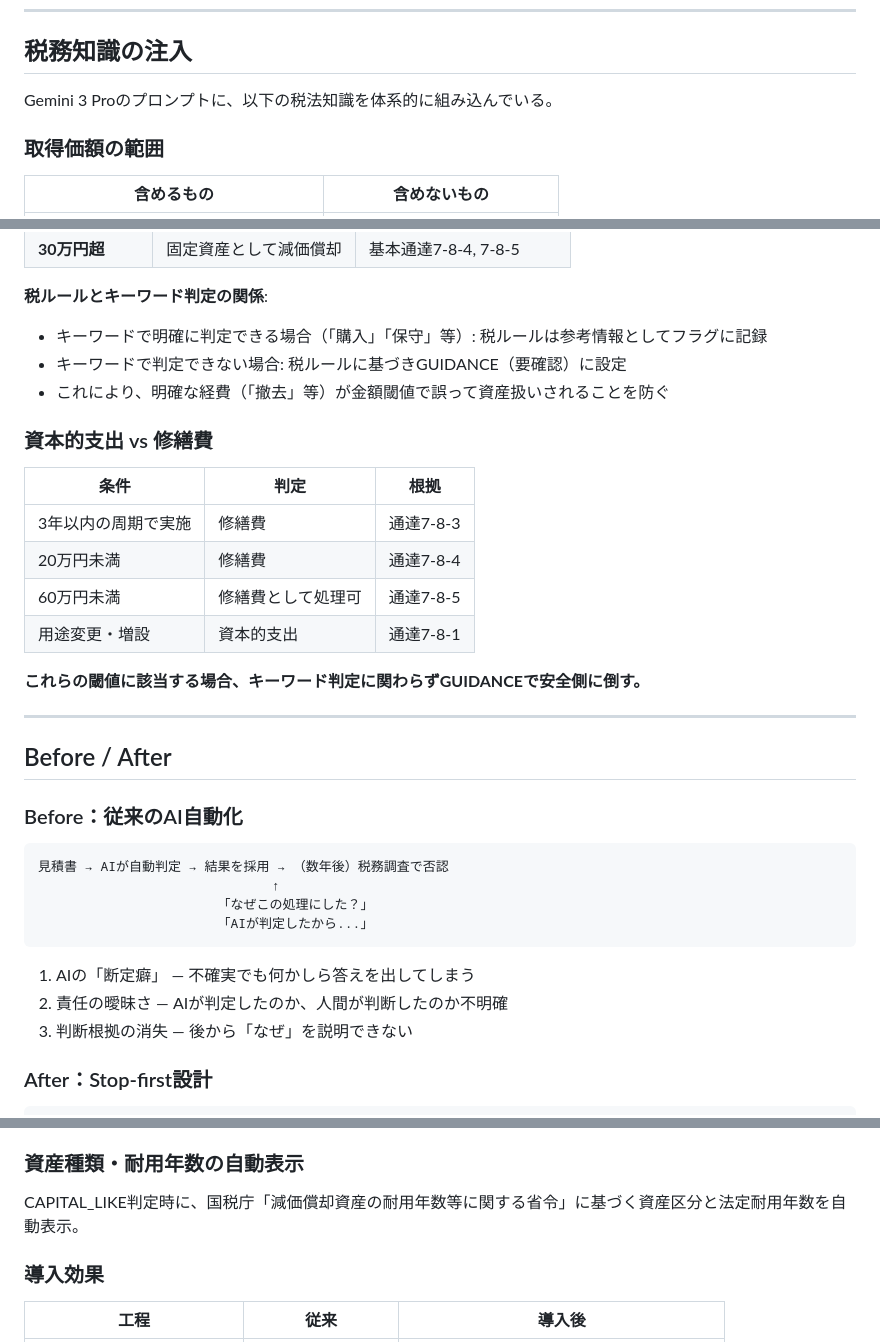
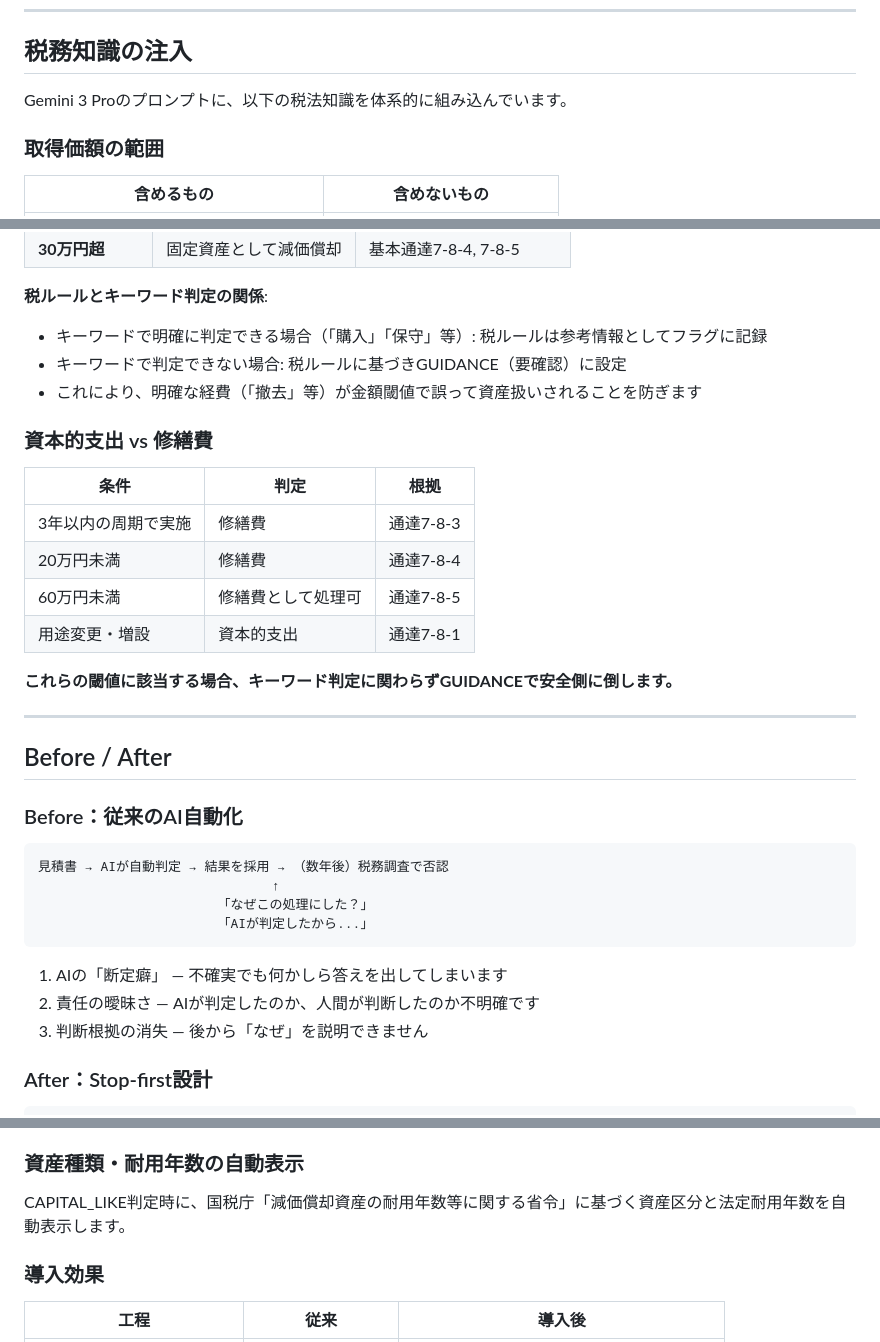
Before and after one commit to Majiro-ns/fixed-asset-agentic, a Markdown page: docs/zenn_article_draft.md, 3 parts joined by grey strips. Rendered like a GitHub page.

````diff
--- a/docs/zenn_article_draft.md
+++ b/docs/zenn_article_draft.md
@@ -212,7 +212,7 @@ graph TB
 
 ## 税務知識の注入
 
-Gemini 3 Proのプロンプトに、以下の税法知識を体系的に組み込んでいる。
+Gemini 3 Proのプロンプトに、以下の税法知識を体系的に組み込んでいます。
 
 ### 取得価額の範囲
 
@@ -240,7 +240,7 @@ Gemini 3 Proのプロンプトに、以下の税法知識を体系的に組み
 **税ルールとキーワード判定の関係**:
 - キーワードで明確に判定できる場合（「購入」「保守」等）: 税ルールは参考情報としてフラグに記録
 - キーワードで判定できない場合: 税ルールに基づきGUIDANCE（要確認）に設定
-- これにより、明確な経費（「撤去」等）が金額閾値で誤って資産扱いされることを防ぐ
+- これにより、明確な経費（「撤去」等）が金額閾値で誤って資産扱いされることを防ぎます
 
 ### 資本的支出 vs 修繕費
 
@@ -251,7 +251,7 @@ Gemini 3 Proのプロンプトに、以下の税法知識を体系的に組み
 | 60万円未満 | 修繕費として処理可 | 通達7-8-5 |
 | 用途変更・増設 | 資本的支出 | 通達7-8-1 |
 
-**これらの閾値に該当する場合、キーワード判定に関わらずGUIDANCEで安全側に倒す。**
+**これらの閾値に該当する場合、キーワード判定に関わらずGUIDANCEで安全側に倒します。**
 
 ---
 
@@ -266,9 +266,9 @@ Gemini 3 Proのプロンプトに、以下の税法知識を体系的に組み
                        「AIが判定したから...」
 ```
 
-1. AIの「断定癖」 ― 不確実でも何かしら答えを出してしまう
-2. 責任の曖昧さ ― AIが判定したのか、人間が判断したのか不明確
-3. 判断根拠の消失 ― 後から「なぜ」を説明できない
+1. AIの「断定癖」 ― 不確実でも何かしら答えを出してしまいます
+2. 責任の曖昧さ ― AIが判定したのか、人間が判断したのか不明確です
+3. 判断根拠の消失 ― 後から「なぜ」を説明できません
 
 ### After：Stop-first設計
 
@@ -328,7 +328,7 @@ Asset Agenticは、判断が割れる場面で**自律的に停止**し、
 
 ### 資産種類・耐用年数の自動表示
 
-CAPITAL_LIKE判定時に、国税庁「減価償却資産の耐用年数等に関する省令」に基づく資産区分と法定耐用年数を自動表示。
+CAPITAL_LIKE判定時に、国税庁「減価償却資産の耐用年数等に関する省令」に基づく資産区分と法定耐用年数を自動表示します。
 
 ### 導入効果
 
````
Also changed, not shown: other parts of docs/zenn_article_draft.md (+28 -28 lines).
